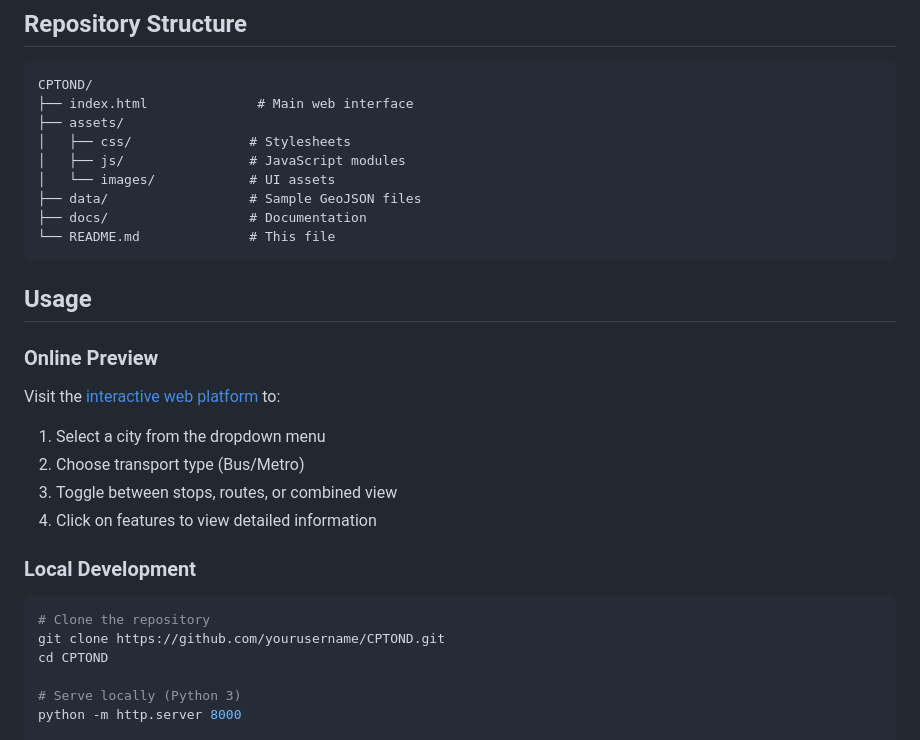
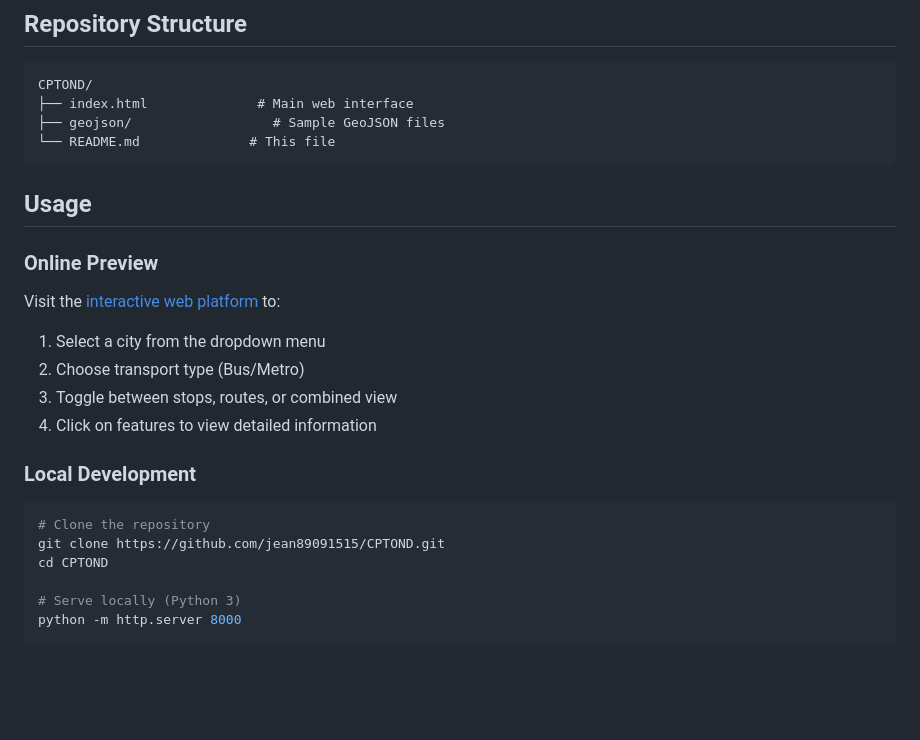
Before and after one commit to jean89091515/CPTOND, a Markdown page: README.md, the part around the change printed below. Drawn GitHub-style; blank space fills up the shorter version.

````diff
--- a/README.md
+++ b/README.md
@@ -48,12 +48,7 @@ This repository hosts an interactive web visualization platform that allows user
 ```
 CPTOND/
 ├── index.html              # Main web interface
-├── assets/
-│   ├── css/               # Stylesheets
-│   ├── js/                # JavaScript modules
-│   └── images/            # UI assets
-├── data/                  # Sample GeoJSON files
-├── docs/                  # Documentation
+├── geojson/                  # Sample GeoJSON files
 └── README.md              # This file
 ```
 
@@ -69,7 +64,7 @@ Visit the [interactive web platform](https://your-github-pages-url.com) to:
 ### Local Development
 ```bash
 # Clone the repository
-git clone https://github.com/yourusername/CPTOND.git
+git clone https://github.com/jean89091515/CPTOND.git
 cd CPTOND
 
 # Serve locally (Python 3)
````
Also changed, not shown: other parts of README.md (+1 -1 lines).
